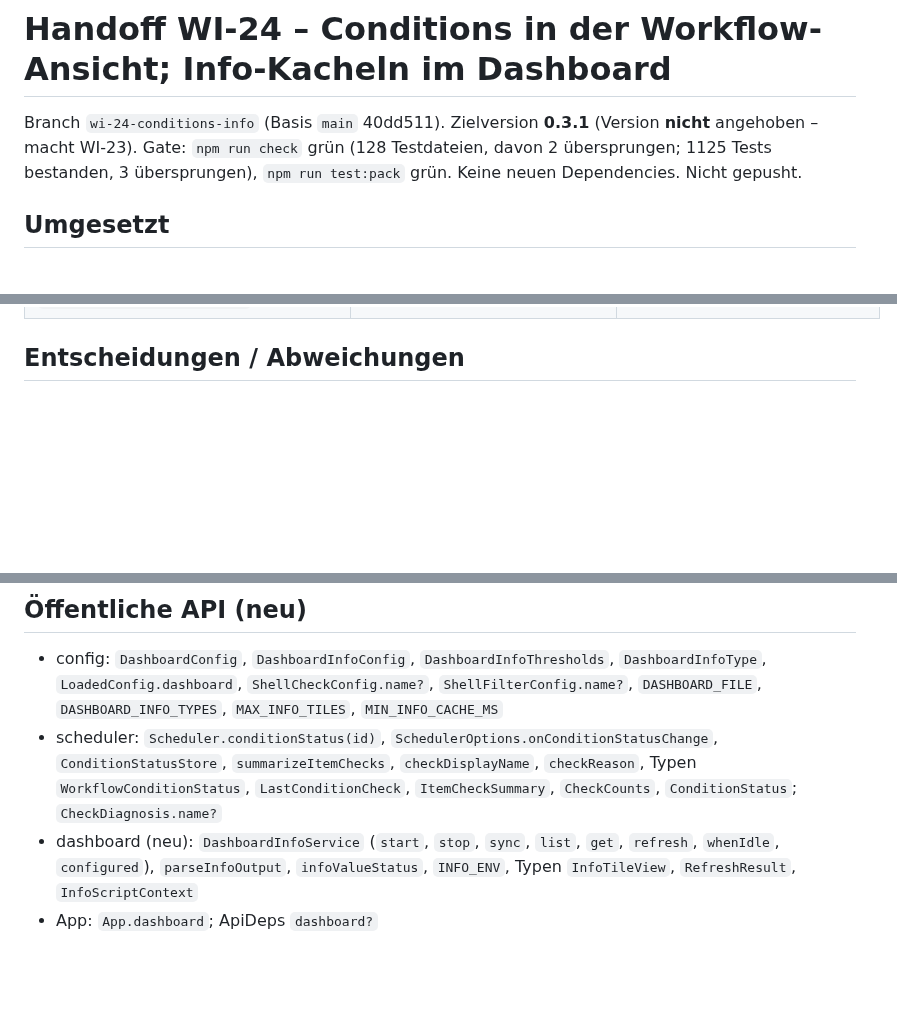
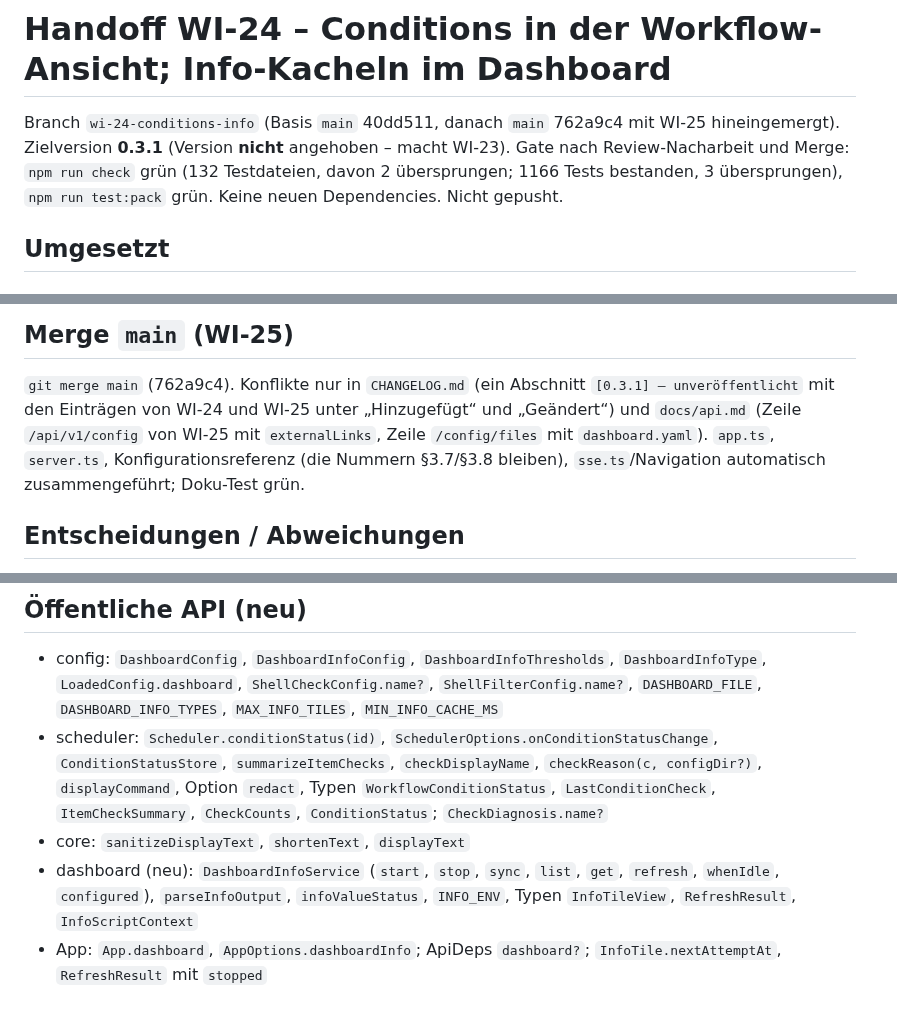
Before and after one commit to brokoskokoli/adispatchd, a Markdown page: docs/handoff/WI-24.md, 3 parts joined by grey strips. GitHub-like rendering; blank space fills up the shorter version.

Commit message:
WI-24: Handoff: review round 1 and merge of main
Co-Authored-By: Claude Opus 5.5 (1M context) <noreply@anthropic.com>
Claude-Session: https://claude.ai/code/session_01X94EVGePk4iBqbJT2Ns4Hn

```diff
--- a/docs/handoff/WI-24.md
+++ b/docs/handoff/WI-24.md
@@ -1,8 +1,9 @@
 # Handoff WI-24 – Conditions in der Workflow-Ansicht; Info-Kacheln im Dashboard
 
-Branch `wi-24-conditions-info` (Basis `main` 40dd511). Zielversion **0.3.1** (Version **nicht** angehoben – macht
-WI-23). Gate: `npm run check` grün (128 Testdateien, davon 2 übersprungen; 1125 Tests bestanden, 3 übersprungen),
-`npm run test:pack` grün. Keine neuen Dependencies. Nicht gepusht.
+Branch `wi-24-conditions-info` (Basis `main` 40dd511, danach `main` 762a9c4 mit WI-25 hineingemergt). Zielversion
+**0.3.1** (Version **nicht** angehoben – macht WI-23). Gate nach Review-Nacharbeit und Merge: `npm run check` grün
+(132 Testdateien, davon 2 übersprungen; 1166 Tests bestanden, 3 übersprungen), `npm run test:pack` grün. Keine neuen
+Dependencies. Nicht gepusht.
 
 ## Umgesetzt
 
@@ -30,3 +46,10 @@ WI-23). Gate: `npm run check` grün (128 Testdateien, davon 2 übersprungen; 112
+## Merge `main` (WI-25)
+
+`git merge main` (762a9c4). Konflikte nur in `CHANGELOG.md` (ein Abschnitt `[0.3.1] – unveröffentlicht` mit den
+Einträgen von WI-24 und WI-25 unter „Hinzugefügt“ und „Geändert“) und `docs/api.md` (Zeile `/api/v1/config` von WI-25 mit
+`externalLinks`, Zeile `/config/files` mit `dashboard.yaml`). `app.ts`, `server.ts`, Konfigurationsreferenz (die Nummern
+§3.7/§3.8 bleiben), `sse.ts`/Navigation automatisch zusammengeführt; Doku-Test grün.
+
 ## Entscheidungen / Abweichungen
 
 - **`name` auch an `shell_filter`** (anderes Schema als Conditions, aber gleich nützlich; Work-Item „falls gleiches Schema“).
@@ -70,8 +92,9 @@ freiem Port, Dashboard, Workflow-Liste und -Detail im Headless-Chrome geprüft.
 - config: `DashboardConfig`, `DashboardInfoConfig`, `DashboardInfoThresholds`, `DashboardInfoType`, `LoadedConfig.dashboard`,
   `ShellCheckConfig.name?`, `ShellFilterConfig.name?`, `DASHBOARD_FILE`, `DASHBOARD_INFO_TYPES`, `MAX_INFO_TILES`, `MIN_INFO_CACHE_MS`
 - scheduler: `Scheduler.conditionStatus(id)`, `SchedulerOptions.onConditionStatusChange`, `ConditionStatusStore`,
-  `summarizeItemChecks`, `checkDisplayName`, `checkReason`, Typen `WorkflowConditionStatus`, `LastConditionCheck`,
+  `summarizeItemChecks`, `checkDisplayName`, `checkReason(c, configDir?)`, `displayCommand`, Option `redact`, Typen `WorkflowConditionStatus`, `LastConditionCheck`,
   `ItemCheckSummary`, `CheckCounts`, `ConditionStatus`; `CheckDiagnosis.name?`
+- core: `sanitizeDisplayText`, `shortenText`, `displayText`
 - dashboard (neu): `DashboardInfoService` (`start`, `stop`, `sync`, `list`, `get`, `refresh`, `whenIdle`, `configured`),
   `parseInfoOutput`, `infoValueStatus`, `INFO_ENV`, Typen `InfoTileView`, `RefreshResult`, `InfoScriptContext`
-- App: `App.dashboard`; ApiDeps `dashboard?`
+- App: `App.dashboard`, `AppOptions.dashboardInfo`; ApiDeps `dashboard?`; `InfoTile.nextAttemptAt`, `RefreshResult` mit `stopped`
```
Also changed, not shown: other parts of docs/handoff/WI-24.md (+16 -2 lines).
